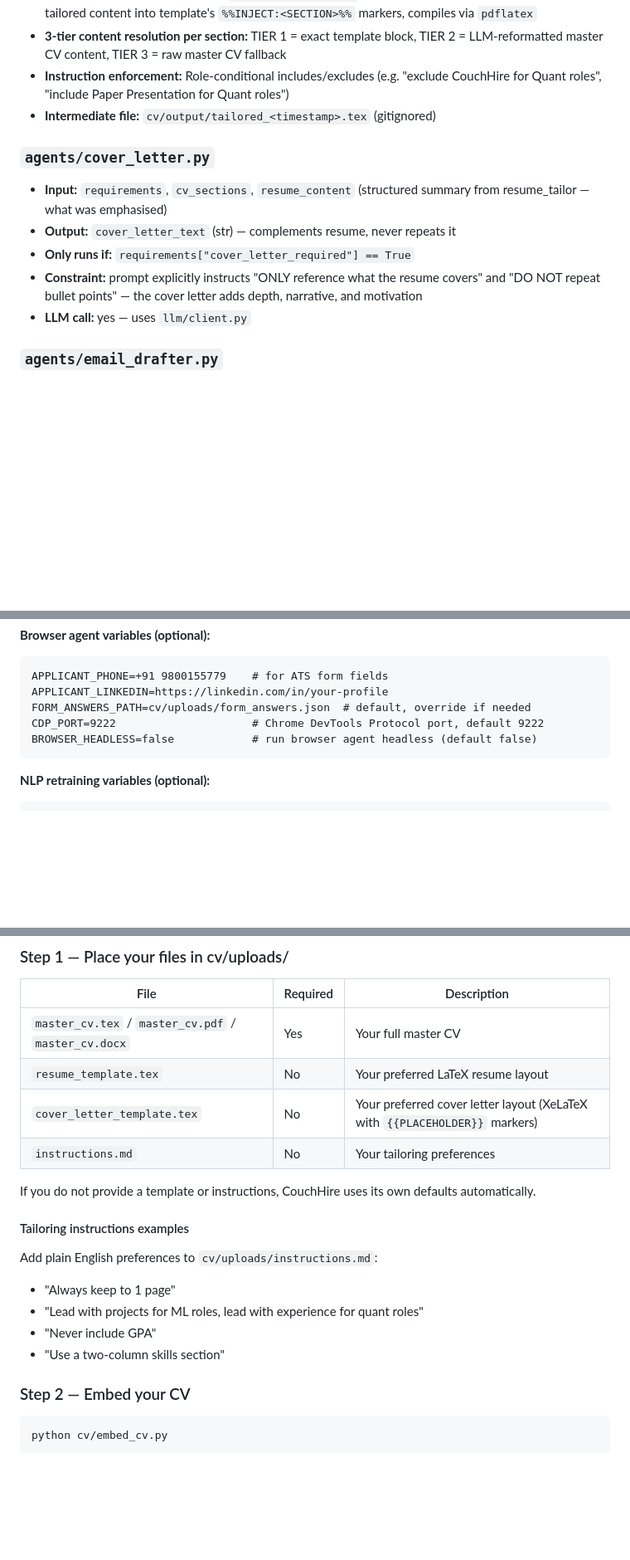
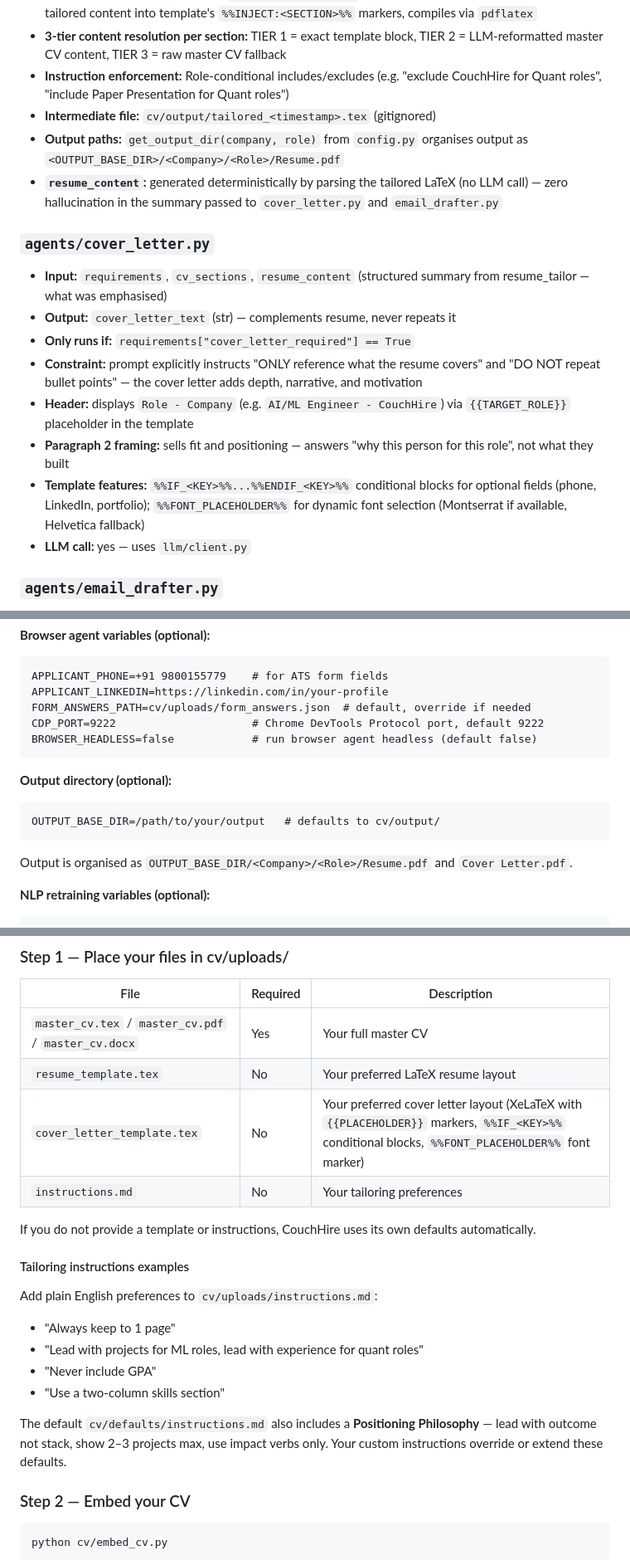
Before and after one commit to RaySatish/CouchHire, a Markdown page: README.md, 3 parts joined by grey strips. Shown at 83% size. GitHub-like rendering; blank space fills up the shorter version.

Commit message:
Updated README to reflect previous commit changes

````diff
--- a/README.md
+++ b/README.md
@@ -161,12 +161,17 @@ This section is intentionally precise so that each module has a clear contract.
 - **3-tier content resolution per section:** TIER 1 = exact template block, TIER 2 = LLM-reformatted master CV content, TIER 3 = raw master CV fallback
 - **Instruction enforcement:** Role-conditional includes/excludes (e.g. "exclude CouchHire for Quant roles", "include Paper Presentation for Quant roles")
 - **Intermediate file:** `cv/output/tailored_<timestamp>.tex` (gitignored)
+- **Output paths:** `get_output_dir(company, role)` from `config.py` organises output as `<OUTPUT_BASE_DIR>/<Company>/<Role>/Resume.pdf`
+- **`resume_content`:** generated deterministically by parsing the tailored LaTeX (no LLM call) — zero hallucination in the summary passed to `cover_letter.py` and `email_drafter.py`
 
 ### `agents/cover_letter.py`
 - **Input:** `requirements`, `cv_sections`, `resume_content` (structured summary from resume_tailor — what was emphasised)
 - **Output:** `cover_letter_text` (str) — complements resume, never repeats it
 - **Only runs if:** `requirements["cover_letter_required"] == True`
 - **Constraint:** prompt explicitly instructs "ONLY reference what the resume covers" and "DO NOT repeat bullet points" — the cover letter adds depth, narrative, and motivation
+- **Header:** displays `Role - Company` (e.g. `AI/ML Engineer - CouchHire`) via `{{TARGET_ROLE}}` placeholder in the template
+- **Paragraph 2 framing:** sells fit and positioning — answers "why this person for this role", not what they built
+- **Template features:** `%%IF_<KEY>%%...%%ENDIF_<KEY>%%` conditional blocks for optional fields (phone, LinkedIn, portfolio); `%%FONT_PLACEHOLDER%%` for dynamic font selection (Montserrat if available, Helvetica fallback)
 - **LLM call:** yes — uses `llm/client.py`
 
 ### `agents/email_drafter.py`
@@ -525,6 +530,12 @@ CDP_PORT=9222                     # Chrome DevTools Protocol port, default 9222
 BROWSER_HEADLESS=false            # run browser agent headless (default false)
 ```
 
+**Output directory (optional):**
+```
+OUTPUT_BASE_DIR=/path/to/your/output   # defaults to cv/output/
+```
+Output is organised as `OUTPUT_BASE_DIR/<Company>/<Role>/Resume.pdf` and `Cover Letter.pdf`.
+
 **NLP retraining variables (optional):**
 ```
 MIN_RETRAIN_LABELS=10              # minimum labeled outcomes before retraining is allowed
@@ -597,7 +608,7 @@ CouchHire accepts your master CV in any format — LaTeX, PDF, or Word.
 |---|---|---|
 | `master_cv.tex` / `master_cv.pdf` / `master_cv.docx` | Yes | Your full master CV |
 | `resume_template.tex` | No | Your preferred LaTeX resume layout |
-| `cover_letter_template.tex` | No | Your preferred cover letter layout (XeLaTeX with `{{PLACEHOLDER}}` markers) |
+| `cover_letter_template.tex` | No | Your preferred cover letter layout (XeLaTeX with `{{PLACEHOLDER}}` markers, `%%IF_<KEY>%%` conditional blocks, `%%FONT_PLACEHOLDER%%` font marker) |
 | `instructions.md` | No | Your tailoring preferences |
 
 If you do not provide a template or instructions, CouchHire uses its own defaults automatically.
@@ -610,6 +621,8 @@ Add plain English preferences to `cv/uploads/instructions.md`:
 - "Lead with projects for ML roles, lead with experience for quant roles"
 - "Never include GPA"
 - "Use a two-column skills section"
+
+The default `cv/defaults/instructions.md` also includes a **Positioning Philosophy** — lead with outcome not stack, show 2–3 projects max, use impact verbs only. Your custom instructions override or extend these defaults.
 
 ### Step 2 — Embed your CV
 
````
Also changed, not shown: other parts of README.md (+1 -1 lines).
